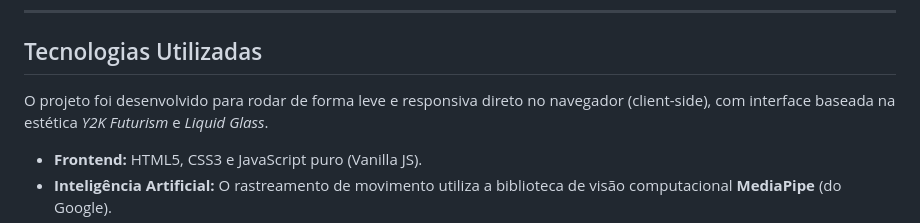
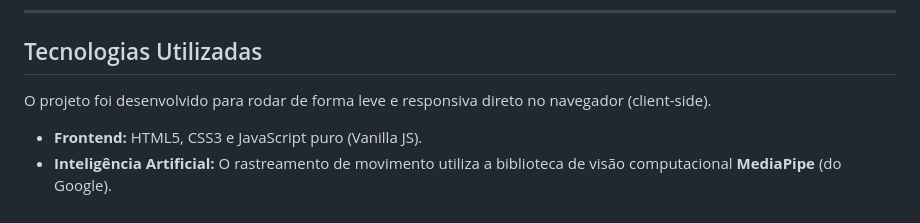
Before and after one commit to gabrielbaumgratz/wii-webcam-videogame, a Markdown page: README.md, the part around the change. GitHub-like rendering.

Commit message:
Update project description in README.md
Removed reference to 'Y2K Futurism' and 'Liquid Glass' aesthetics.

```diff
--- a/README.md
+++ b/README.md
@@ -55,7 +55,7 @@ Os navegadores modernos bloqueiam o acesso à câmera ao abrir arquivos HTML dir
 
 ## Tecnologias Utilizadas
 
-O projeto foi desenvolvido para rodar de forma leve e responsiva direto no navegador (client-side), com interface baseada na estética *Y2K Futurism* e *Liquid Glass*.
+O projeto foi desenvolvido para rodar de forma leve e responsiva direto no navegador (client-side).
 
 - **Frontend:** HTML5, CSS3 e JavaScript puro (Vanilla JS).
 - **Inteligência Artificial:** O rastreamento de movimento utiliza a biblioteca de visão computacional **MediaPipe** (do Google).
```
